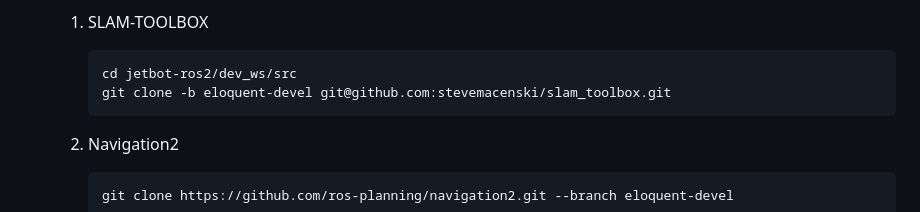
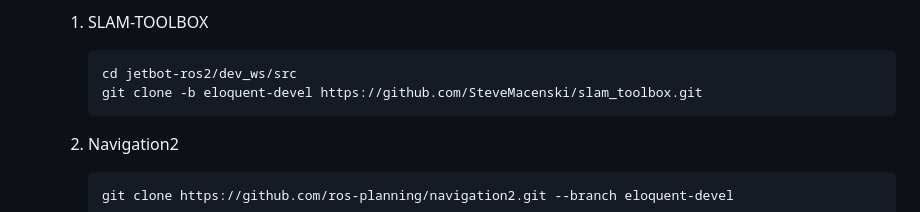
Before and after one commit to jdgalviss/jetbot-ros2, a Markdown page: README.md, the part around the change. GitHub-like rendering.

Commit message:
Update README.md
replaced the url for ssh to https

````diff
--- a/README.md
+++ b/README.md
@@ -48,7 +48,7 @@ I used the Xiaor Geek Jetbot as a base platform and modified it to include a wid
     1. SLAM-TOOLBOX
         ```bash
         cd jetbot-ros2/dev_ws/src
-        git clone -b eloquent-devel git@github.com:stevemacenski/slam_toolbox.git
+        git clone -b eloquent-devel https://github.com/SteveMacenski/slam_toolbox.git
         ```
 
     2. Navigation2
````
